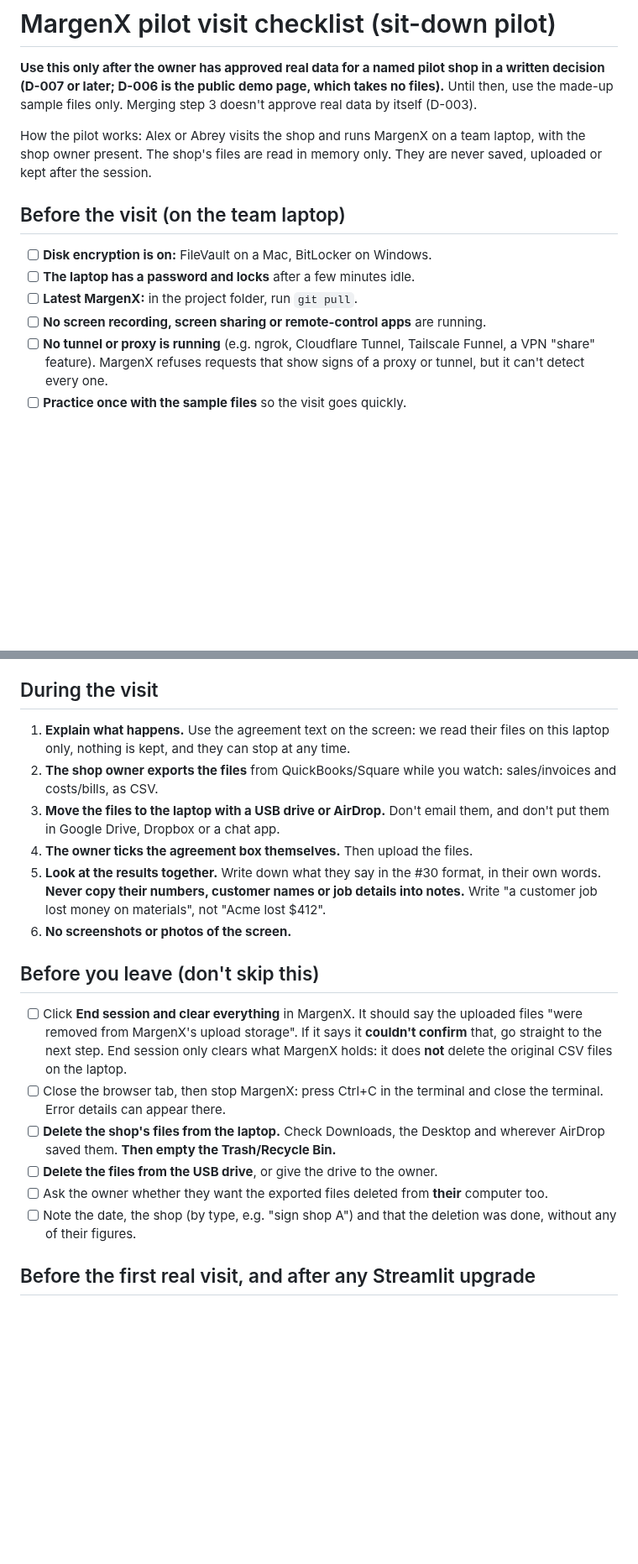
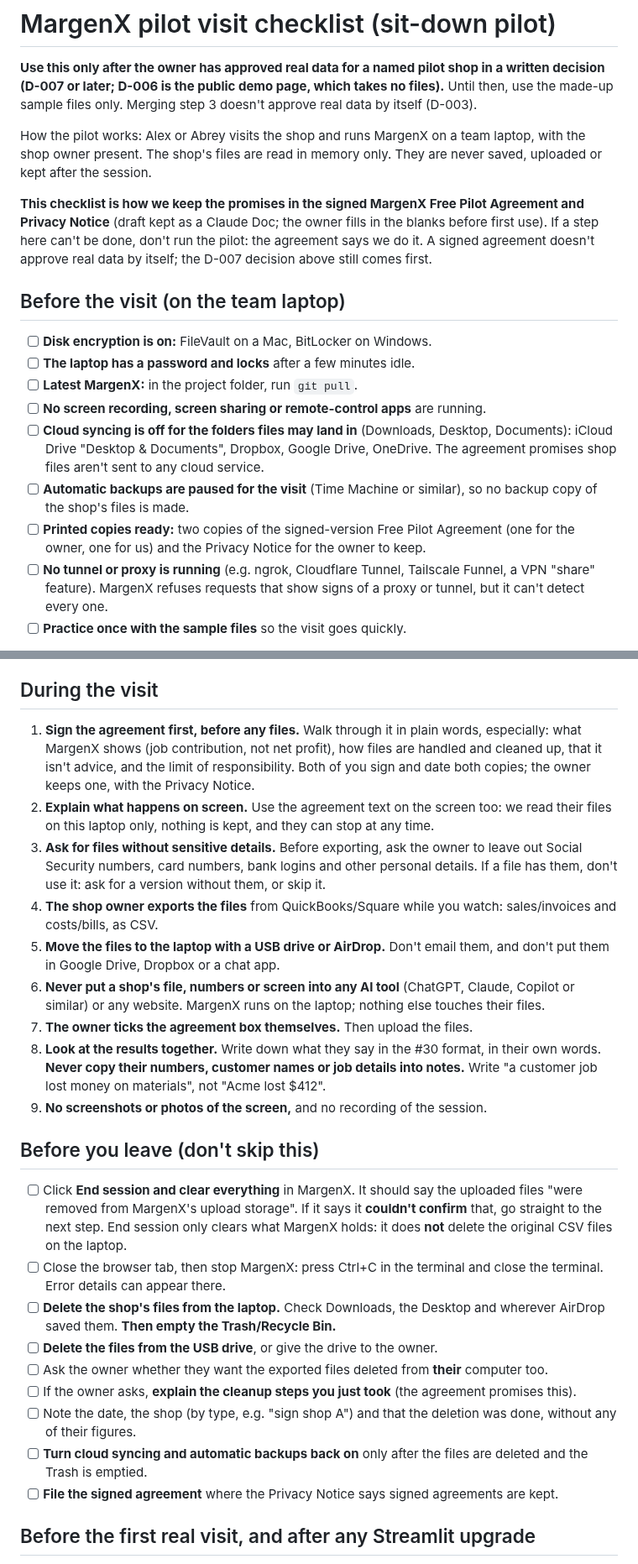
Before and after one commit to MrTooi/Miami-sales-demo, a Markdown page: docs/PILOT_VISIT_CHECKLIST.md, 2 parts joined by grey strips. Shown at 84% size. GitHub-like rendering; blank space fills up the shorter version.

Commit message:
Pilot checklist: match the Free Pilot Agreement's promises
The owner drafted a Free Pilot Agreement and Privacy Notice (revised after a ChatGPT
contract-risk review). Each promise in it now has a step here:
- the agreement is signed before any files, and the owner keeps a copy with the privacy notice
- cloud syncing is off and automatic backups are paused during the visit (no cloud copies)
- no shop file, number or screen goes into any AI tool or website
- files with SSNs, card numbers or bank logins aren't used
- cleanup steps are explained on request, and the signed agreement is filed
- 'If something goes wrong' matches the agreement: contain it, tell the owner without
  undue delay, record it, and check whether a breach-notice law applies

Co-Authored-By: Claude Opus 5.5 <noreply@anthropic.com>

```diff
--- a/docs/PILOT_VISIT_CHECKLIST.md
+++ b/docs/PILOT_VISIT_CHECKLIST.md
@@ -4,11 +4,16 @@
 
 How the pilot works: Alex or Abrey visits the shop and runs MargenX on a team laptop, with the shop owner present. The shop's files are read in memory only. They are never saved, uploaded or kept after the session.
 
+**This checklist is how we keep the promises in the signed MargenX Free Pilot Agreement and Privacy Notice** (draft kept as a Claude Doc; the owner fills in the blanks before first use). If a step here can't be done, don't run the pilot: the agreement says we do it. A signed agreement doesn't approve real data by itself; the D-007 decision above still comes first.
+
 ## Before the visit (on the team laptop)
 - [ ] **Disk encryption is on:** FileVault on a Mac, BitLocker on Windows.
 - [ ] **The laptop has a password and locks** after a few minutes idle.
 - [ ] **Latest MargenX:** in the project folder, run `git pull`.
 - [ ] **No screen recording, screen sharing or remote-control apps** are running.
+- [ ] **Cloud syncing is off for the folders files may land in** (Downloads, Desktop, Documents): iCloud Drive "Desktop & Documents", Dropbox, Google Drive, OneDrive. The agreement promises shop files aren't sent to any cloud service.
+- [ ] **Automatic backups are paused for the visit** (Time Machine or similar), so no backup copy of the shop's files is made.
+- [ ] **Printed copies ready:** two copies of the signed-version Free Pilot Agreement (one for the owner, one for us) and the Privacy Notice for the owner to keep.
 - [ ] **No tunnel or proxy is running** (e.g. ngrok, Cloudflare Tunnel, Tailscale Funnel, a VPN "share" feature). MargenX refuses requests that show signs of a proxy or tunnel, but it can't detect every one.
 - [ ] **Practice once with the sample files** so the visit goes quickly.
 
@@ -32,12 +37,15 @@ The page must say **"Pilot session on this laptop"**. If it says "made-up data o
 Pilot mode only works with `--server.address localhost`, opened in a browser on this same laptop at `http://localhost:8501`. This keeps other computers from reaching the app. Never run pilot mode on a shared or public server.
 
 ## During the visit
-1. **Explain what happens.** Use the agreement text on the screen: we read their files on this laptop only, nothing is kept, and they can stop at any time.
-2. **The shop owner exports the files** from QuickBooks/Square while you watch: sales/invoices and costs/bills, as CSV.
-3. **Move the files to the laptop with a USB drive or AirDrop.** Don't email them, and don't put them in Google Drive, Dropbox or a chat app.
-4. **The owner ticks the agreement box themselves.** Then upload the files.
-5. **Look at the results together.** Write down what they say in the #30 format, in their own words. **Never copy their numbers, customer names or job details into notes.** Write "a customer job lost money on materials", not "Acme lost $412".
-6. **No screenshots or photos of the screen.**
+1. **Sign the agreement first, before any files.** Walk through it in plain words, especially: what MargenX shows (job contribution, not net profit), how files are handled and cleaned up, that it isn't advice, and the limit of responsibility. Both of you sign and date both copies; the owner keeps one, with the Privacy Notice.
+2. **Explain what happens on screen.** Use the agreement text on the screen too: we read their files on this laptop only, nothing is kept, and they can stop at any time.
+3. **Ask for files without sensitive details.** Before exporting, ask the owner to leave out Social Security numbers, card numbers, bank logins and other personal details. If a file has them, don't use it: ask for a version without them, or skip it.
+4. **The shop owner exports the files** from QuickBooks/Square while you watch: sales/invoices and costs/bills, as CSV.
+5. **Move the files to the laptop with a USB drive or AirDrop.** Don't email them, and don't put them in Google Drive, Dropbox or a chat app.
+6. **Never put a shop's file, numbers or screen into any AI tool** (ChatGPT, Claude, Copilot or similar) or any website. MargenX runs on the laptop; nothing else touches their files.
+7. **The owner ticks the agreement box themselves.** Then upload the files.
+8. **Look at the results together.** Write down what they say in the #30 format, in their own words. **Never copy their numbers, customer names or job details into notes.** Write "a customer job lost money on materials", not "Acme lost $412".
+9. **No screenshots or photos of the screen,** and no recording of the session.
 
 ## Before you leave (don't skip this)
 - [ ] Click **End session and clear everything** in MargenX. It should say the uploaded files "were removed from MargenX's upload storage". If it says it **couldn't confirm** that, go straight to the next step. End session only clears what MargenX holds: it does **not** delete the original CSV files on the laptop.
@@ -45,7 +53,10 @@ Pilot mode only works with `--server.address localhost`, opened in a browser on
 - [ ] **Delete the shop's files from the laptop.** Check Downloads, the Desktop and wherever AirDrop saved them. **Then empty the Trash/Recycle Bin.**
 - [ ] **Delete the files from the USB drive**, or give the drive to the owner.
 - [ ] Ask the owner whether they want the exported files deleted from **their** computer too.
+- [ ] If the owner asks, **explain the cleanup steps you just took** (the agreement promises this).
 - [ ] Note the date, the shop (by type, e.g. "sign shop A") and that the deletion was done, without any of their figures.
+- [ ] **Turn cloud syncing and automatic backups back on** only after the files are deleted and the Trash is emptied.
+- [ ] **File the signed agreement** where the Privacy Notice says signed agreements are kept.
 
 ## Before the first real visit, and after any Streamlit upgrade
 Repeat the real upload-and-delete test with a **made-up** CSV. MargenX's cleanup relies on Streamlit 1.65.0 internals (`pilot_safety.release_uploads`).
```
Also changed, not shown: other parts of docs/PILOT_VISIT_CHECKLIST.md (+1 -1 lines).
